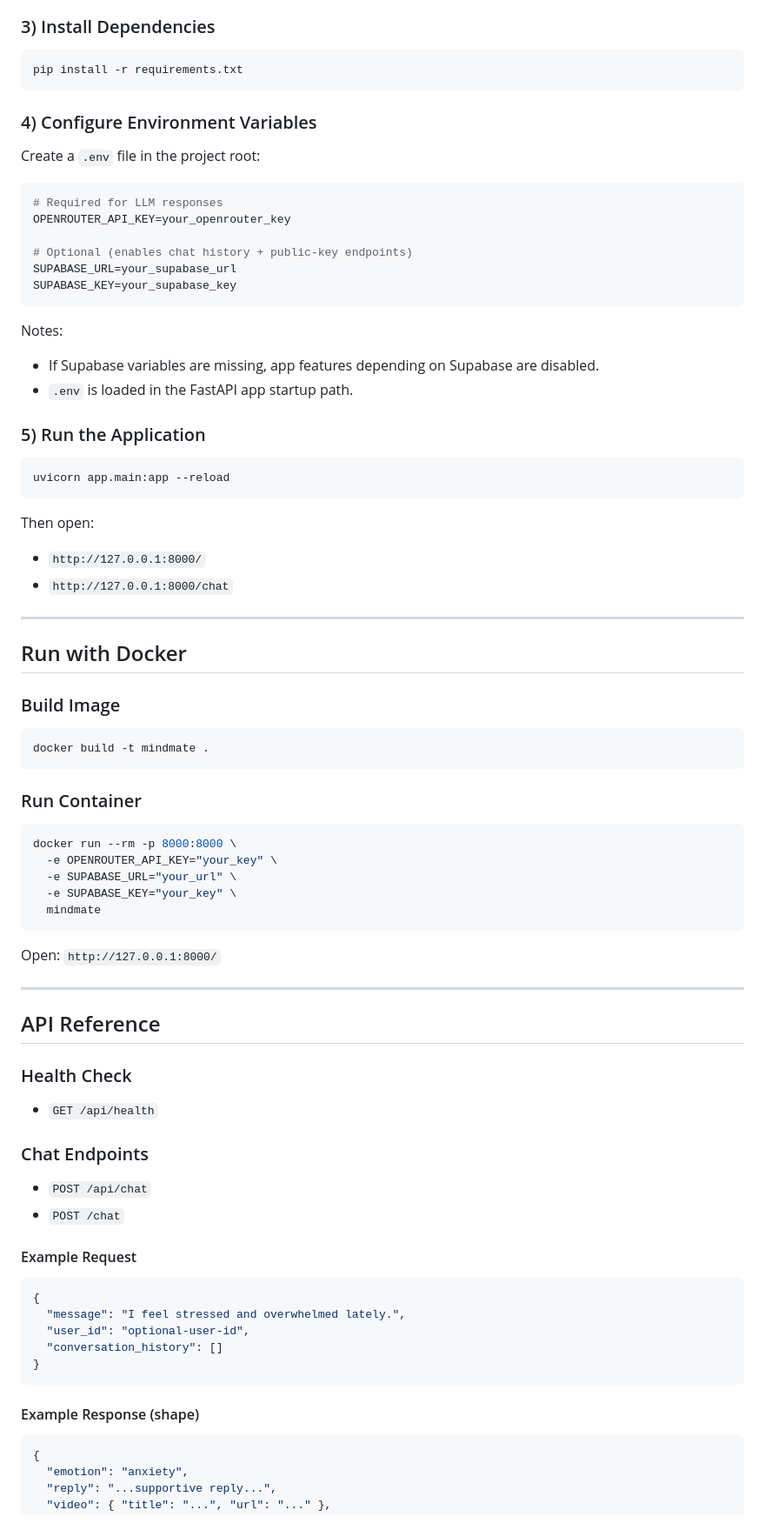
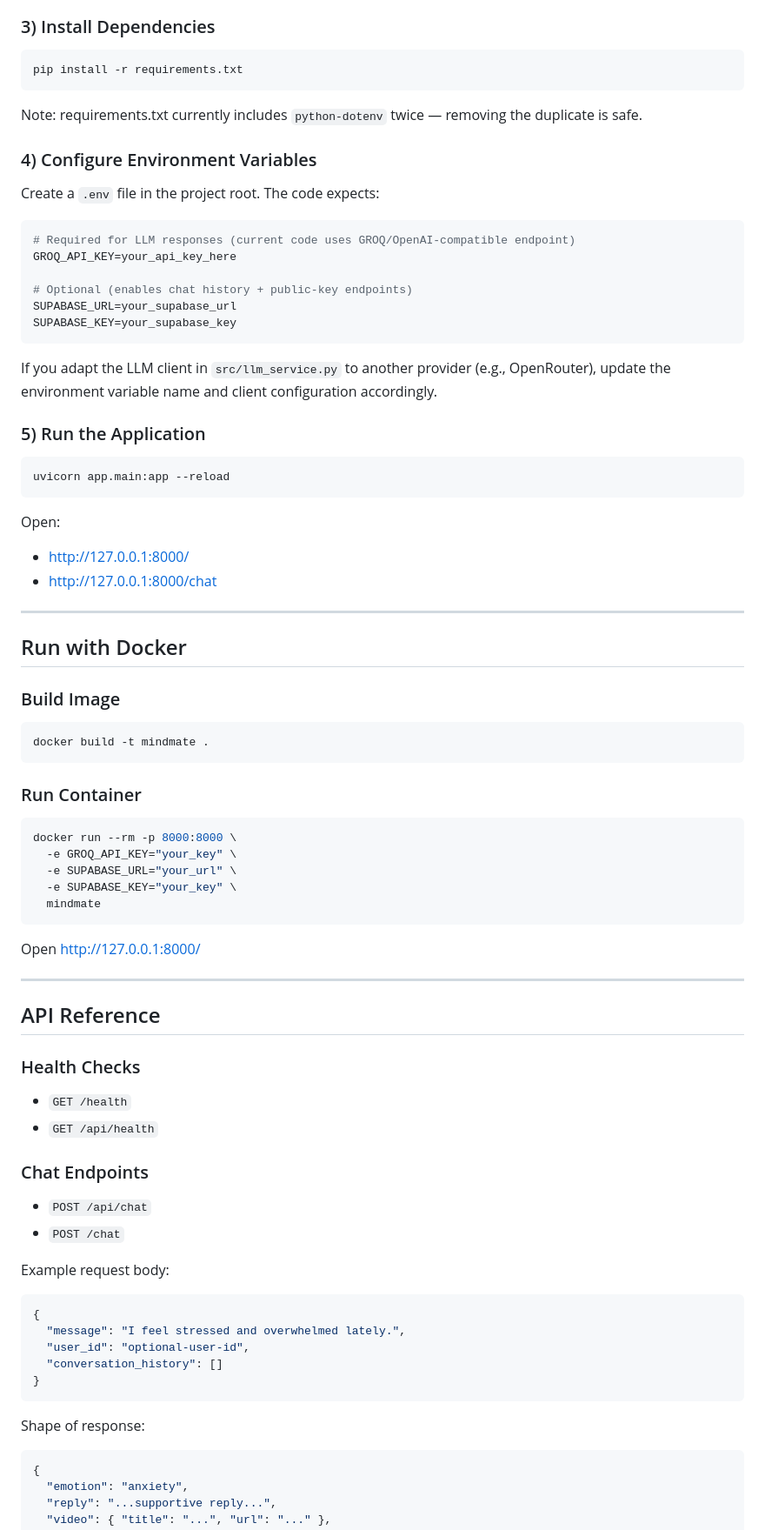
Before and after one commit to Pranshu1626/mental_health_companion_bot, a Markdown page: README.md, the part around one of its changes. Shown at 87% size. Rendered like a GitHub page.

````diff
--- a/README.md
+++ b/README.md
@@ -166,22 +154,22 @@ source .venv/bin/activate
 pip install -r requirements.txt
 ```
 
+Note: requirements.txt currently includes `python-dotenv` twice — removing the duplicate is safe.
+
 ### 4) Configure Environment Variables
 
-Create a `.env` file in the project root:
+Create a `.env` file in the project root. The code expects:
 
 ```bash
-# Required for LLM responses
-OPENROUTER_API_KEY=your_openrouter_key
+# Required for LLM responses (current code uses GROQ/OpenAI-compatible endpoint)
+GROQ_API_KEY=your_api_key_here
 
 # Optional (enables chat history + public-key endpoints)
 SUPABASE_URL=your_supabase_url
 SUPABASE_KEY=your_supabase_key
 ```
 
-Notes:
-- If Supabase variables are missing, app features depending on Supabase are disabled.
-- `.env` is loaded in the FastAPI app startup path.
+If you adapt the LLM client in `src/llm_service.py` to another provider (e.g., OpenRouter), update the environment variable name and client configuration accordingly.
 
 ### 5) Run the Application
 
@@ -189,9 +177,9 @@ Notes:
 uvicorn app.main:app --reload
 ```
 
-Then open:
-- `http://127.0.0.1:8000/`
-- `http://127.0.0.1:8000/chat`
+Open:
+- http://127.0.0.1:8000/
+- http://127.0.0.1:8000/chat
 
 ---
 
@@ -207,26 +195,27 @@ docker build -t mindmate .
 
 ```bash
 docker run --rm -p 8000:8000 \
-  -e OPENROUTER_API_KEY="your_key" \
+  -e GROQ_API_KEY="your_key" \
   -e SUPABASE_URL="your_url" \
   -e SUPABASE_KEY="your_key" \
   mindmate
 ```
 
-Open: `http://127.0.0.1:8000/`
+Open http://127.0.0.1:8000/
 
 ---
 
 ## API Reference
 
-### Health Check
+### Health Checks
+- `GET /health`
 - `GET /api/health`
 
 ### Chat Endpoints
 - `POST /api/chat`
 - `POST /chat`
 
-#### Example Request
+Example request body:
 
 ```json
 {
@@ -236,7 +225,7 @@ Open: `http://127.0.0.1:8000/`
 }
 ```
 
-#### Example Response (shape)
+Shape of response:
 
 ```json
 {
````
Also changed, not shown: other parts of README.md (+66 -83 lines).
